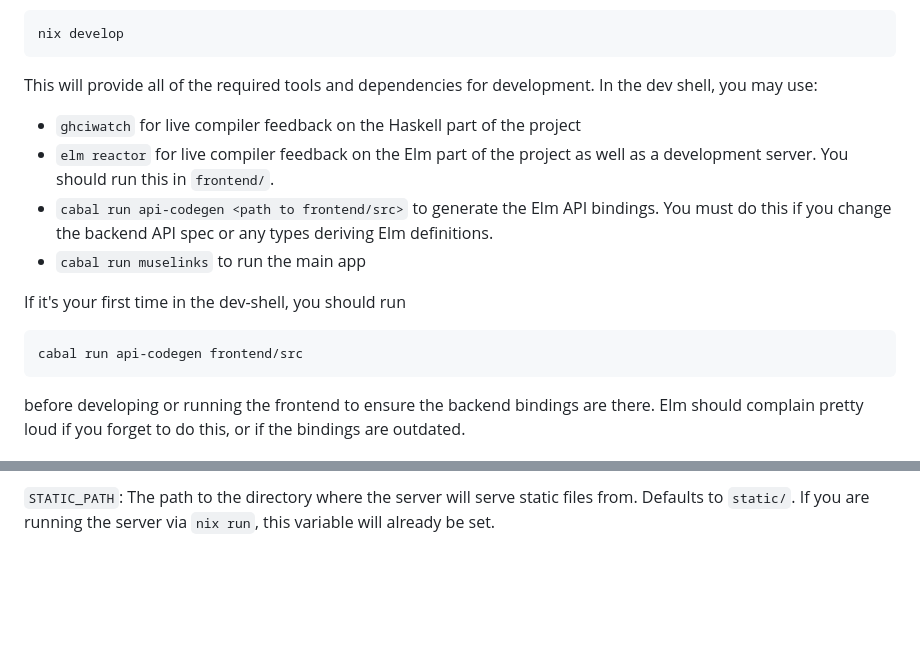
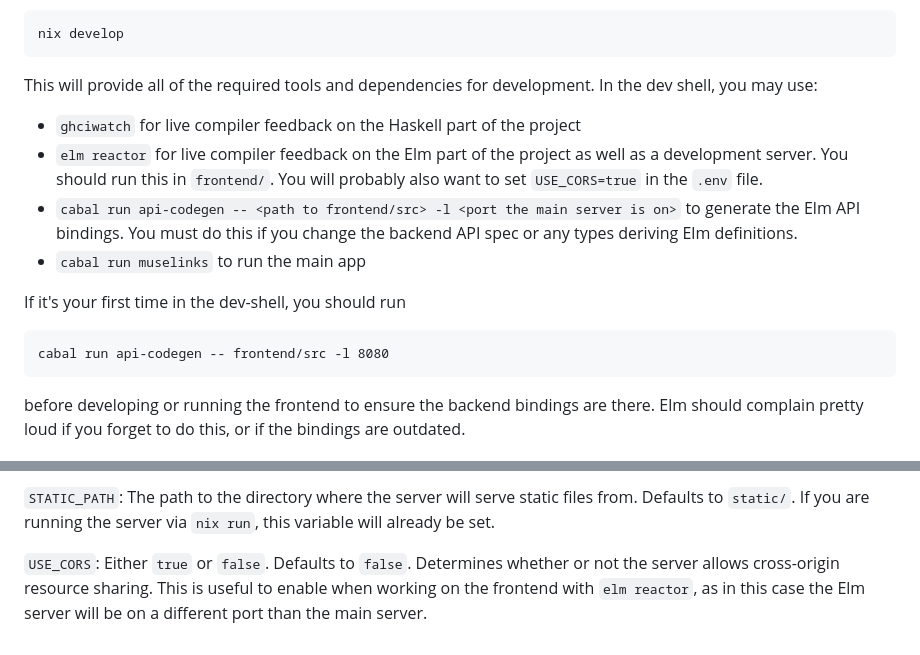
Before and after one commit to Nicholas-Kho/vuw-hackathon-2025, a Markdown page: README.md, 2 parts joined by grey strips. Drawn GitHub-style; blank space fills up the shorter version.

````diff
--- a/README.md
+++ b/README.md
@@ -31,13 +31,13 @@ nix develop
 ```
 This will provide all of the required tools and dependencies for development. In the dev shell, you may use:
  - `ghciwatch` for live compiler feedback on the Haskell part of the project
- - `elm reactor` for live compiler feedback on the Elm part of the project as well as a development server. You should run this in `frontend/`.
- - `cabal run api-codegen <path to frontend/src>` to generate the Elm API bindings. You must do this if you change the backend API spec or any types deriving Elm definitions.
+ - `elm reactor` for live compiler feedback on the Elm part of the project as well as a development server. You should run this in `frontend/`. You will probably also want to set `USE_CORS=true` in the `.env` file.
+ - `cabal run api-codegen -- <path to frontend/src> -l <port the main server is on>` to generate the Elm API bindings. You must do this if you change the backend API spec or any types deriving Elm definitions.
  - `cabal run muselinks` to run the main app
 
 If it's your first time in the dev-shell, you should run
 ```
-cabal run api-codegen frontend/src
+cabal run api-codegen -- frontend/src -l 8080
 ```
 before developing or running the frontend to ensure the backend bindings are there. Elm should complain pretty loud if you forget to do this, or if the bindings are outdated.
 
@@ -55,3 +55,5 @@ You may wish to also set the following variables:
 `SEED=`: A Te Papa Collections reference of the form `NAMESPACE/ID`, where `NAMESPACE` is one of: `object`, `agent`, `place` and `ID` is a positive integer. Defaults to `object/1227923`. Determines the first node in the graph. During startup, the server attempts to parse this reference, look up the object, and convert it to a node. If this fails, the server process exits. You can find different seed objects and their identifiers using the [Te Papa Collections API browser](https://data.tepapa.govt.nz/docs/apibrowser.html). The `Type` field of your chosen object corresponds to `NAMESPACE`, and the `Id` field corresponds to `ID`.
 
 `STATIC_PATH`: The path to the directory where the server will serve static files from. Defaults to `static/`. If you are running the server via `nix run`, this variable will already be set.
+
+`USE_CORS`: Either `true` or `false`. Defaults to `false`. Determines whether or not the server allows cross-origin resource sharing. This is useful to enable when working on the frontend with `elm reactor`, as in this case the Elm server will be on a different port than the main server.
````
